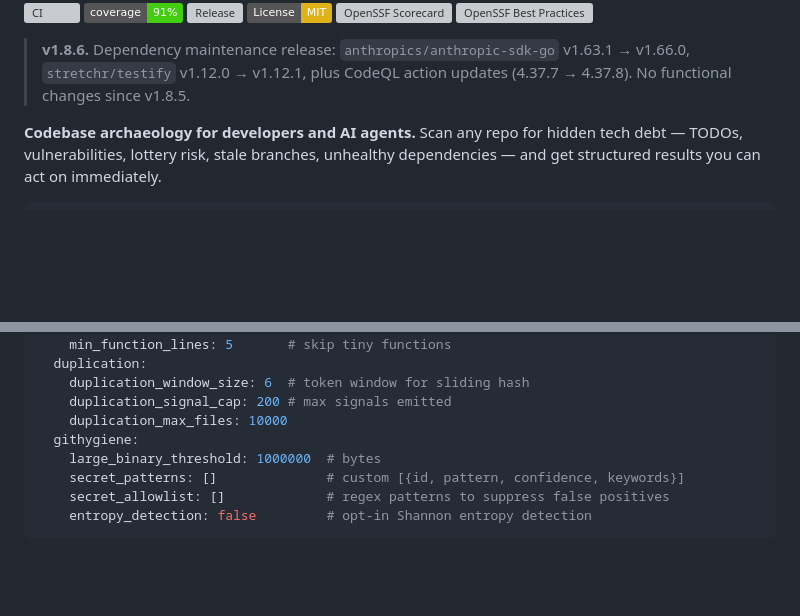
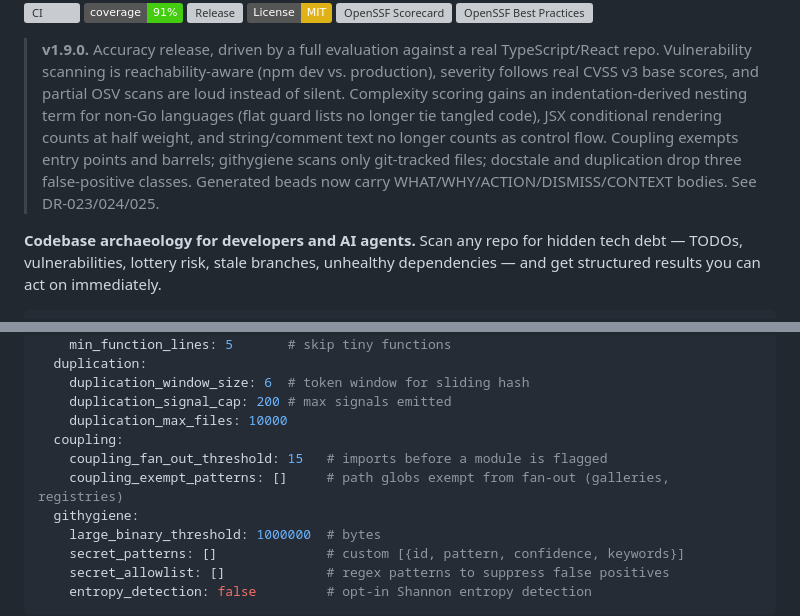
Before and after one commit to davetashner/stringer, a Markdown page: README.md, 2 parts joined by grey strips. Rendered like a GitHub page; badges without logos; blank space fills up the shorter version; grey boxes are pictures that could not be loaded.

Commit message:
docs: update README banner and config reference for v1.9.0 (#409)
Claude-Session: https://claude.ai/code/session_01VFi3bSiGFdcRCF3ajTamUA

Signed-off-by: Dave Tashner <5702882+davetashner@users.noreply.github.com>
Co-authored-by: Claude Fable 5 <noreply@anthropic.com>

```diff
--- a/README.md
+++ b/README.md
@@ -13,7 +13,7 @@
 [![OpenSSF Scorecard](https://api.securityscorecards.dev/projects/github.com/davetashner/stringer/badge)](https://securityscorecards.dev/viewer/?uri=github.com/davetashner/stringer)
 [![OpenSSF Best Practices](https://www.bestpractices.dev/projects/11942/badge?v=2)](https://www.bestpractices.dev/projects/11942)
 
-> **v1.8.6.** Dependency maintenance release: `anthropics/anthropic-sdk-go` v1.63.1 → v1.66.0, `stretchr/testify` v1.12.0 → v1.12.1, plus CodeQL action updates (4.37.7 → 4.37.8). No functional changes since v1.8.5.
+> **v1.9.0.** Accuracy release, driven by a full evaluation against a real TypeScript/React repo. Vulnerability scanning is reachability-aware (npm dev vs. production), severity follows real CVSS v3 base scores, and partial OSV scans are loud instead of silent. Complexity scoring gains an indentation-derived nesting term for non-Go languages (flat guard lists no longer tie tangled code), JSX conditional rendering counts at half weight, and string/comment text no longer counts as control flow. Coupling exempts entry points and barrels; githygiene scans only git-tracked files; docstale and duplication drop three false-positive classes. Generated beads now carry WHAT/WHY/ACTION/DISMISS/CONTEXT bodies. See DR-023/024/025.
 
 **Codebase archaeology for developers and AI agents.** Scan any repo for hidden tech debt — TODOs, vulnerabilities, lottery risk, stale branches, unhealthy dependencies — and get structured results you can act on immediately.
 
@@ -338,6 +338,9 @@ collectors:
     duplication_window_size: 6  # token window for sliding hash
     duplication_signal_cap: 200 # max signals emitted
     duplication_max_files: 10000
+  coupling:
+    coupling_fan_out_threshold: 15   # imports before a module is flagged
+    coupling_exempt_patterns: []     # path globs exempt from fan-out (galleries, registries)
   githygiene:
     large_binary_threshold: 1000000  # bytes
     secret_patterns: []              # custom [{id, pattern, confidence, keywords}]
```
